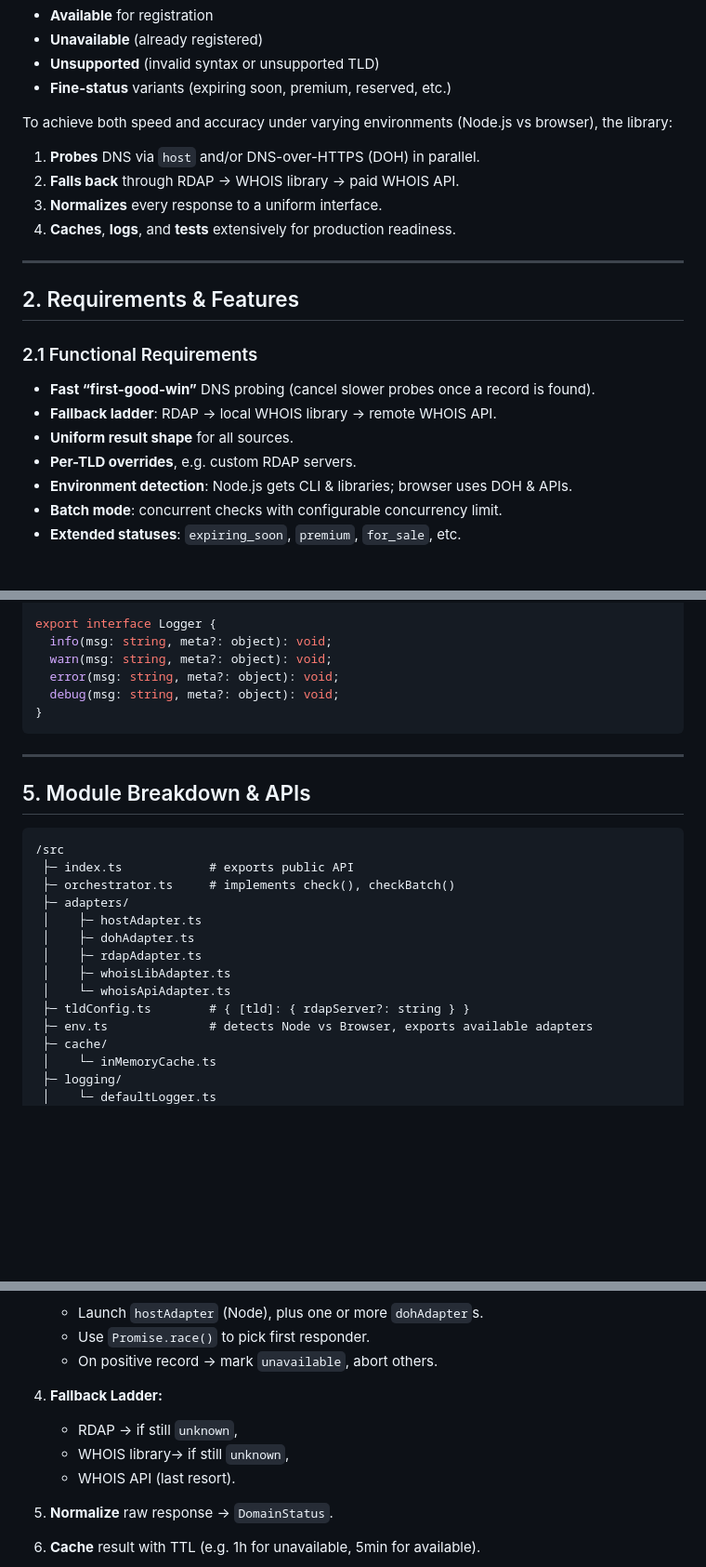
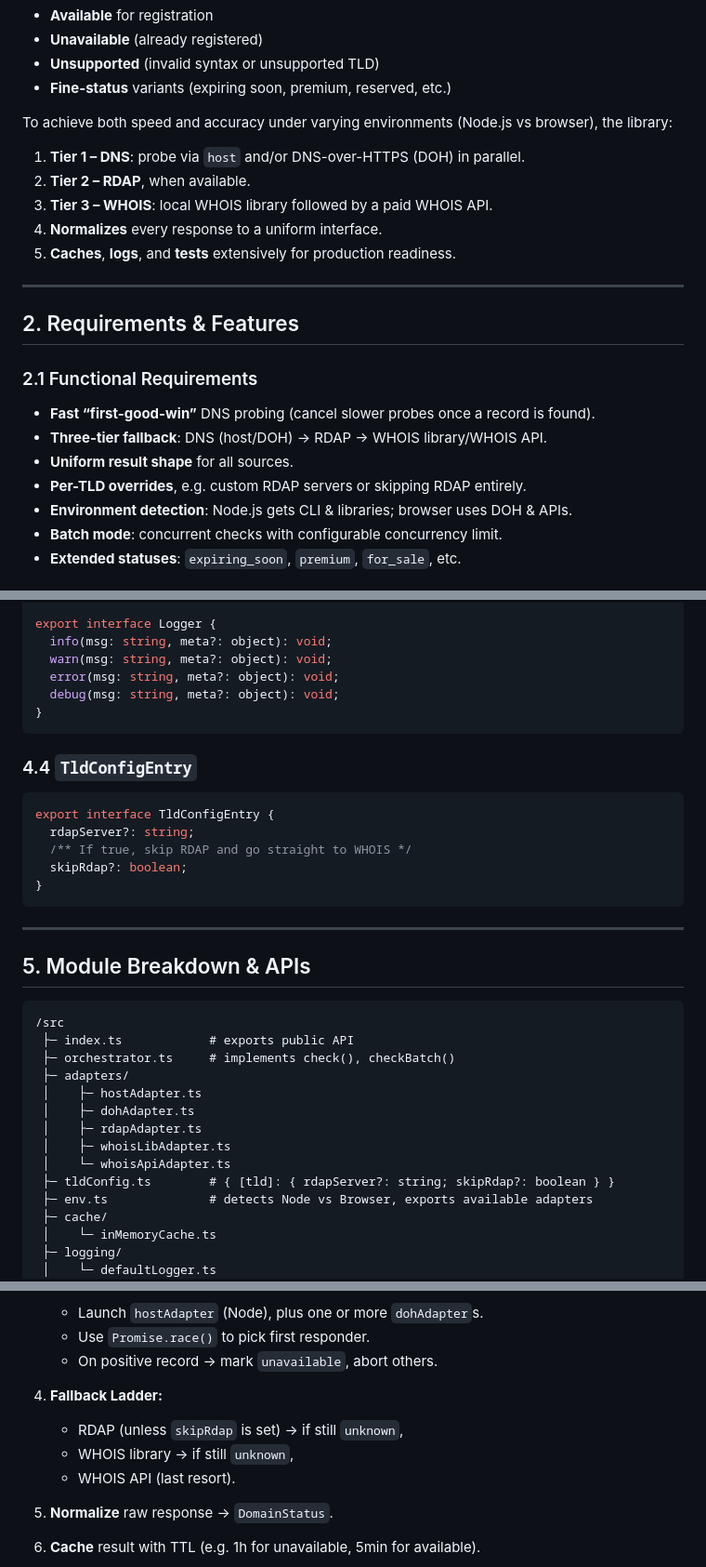
Before and after one commit to namewiz/domainstat, a Markdown page: README.md, 3 parts joined by grey strips. Shown: that part at 93% size. Drawn GitHub-style; blank space fills up the shorter version.

Commit message:
docs: allow tld skip for rdap

````diff
--- a/README.md
+++ b/README.md
@@ -13,10 +13,11 @@ A **Domain Status Checker** library provides a fast, reliable way to determine w
 
 To achieve both speed and accuracy under varying environments (Node.js vs browser), the library:
 
-1. **Probes** DNS via `host` and/or DNS-over-HTTPS (DOH) in parallel.
-2. **Falls back** through RDAP → WHOIS library → paid WHOIS API.
-3. **Normalizes** every response to a uniform interface.
-4. **Caches**, **logs**, and **tests** extensively for production readiness.
+1. **Tier&nbsp;1 – DNS**: probe via `host` and/or DNS-over-HTTPS (DOH) in parallel.
+2. **Tier&nbsp;2 – RDAP**, when available.
+3. **Tier&nbsp;3 – WHOIS**: local WHOIS library followed by a paid WHOIS API.
+4. **Normalizes** every response to a uniform interface.
+5. **Caches**, **logs**, and **tests** extensively for production readiness.
 
 ---
 
@@ -25,9 +26,9 @@ To achieve both speed and accuracy under varying environments (Node.js vs browse
 ### 2.1 Functional Requirements
 
 * **Fast “first-good-win”** DNS probing (cancel slower probes once a record is found).
-* **Fallback ladder**: RDAP → local WHOIS library → remote WHOIS API.
+* **Three-tier fallback**: DNS (host/DOH) → RDAP → WHOIS library/WHOIS API.
 * **Uniform result shape** for all sources.
-* **Per-TLD overrides**, e.g. custom RDAP servers.
+* **Per-TLD overrides**, e.g. custom RDAP servers or skipping RDAP entirely.
 * **Environment detection**: Node.js gets CLI & libraries; browser uses DOH & APIs.
 * **Batch mode**: concurrent checks with configurable concurrency limit.
 * **Extended statuses**: `expiring_soon`, `premium`, `for_sale`, etc.
@@ -126,6 +127,16 @@ export interface Logger {
 }
 ```
 
+### 4.4 `TldConfigEntry`
+
+```ts
+export interface TldConfigEntry {
+  rdapServer?: string;
+  /** If true, skip RDAP and go straight to WHOIS */
+  skipRdap?: boolean;
+}
+```
+
 ---
 
 ## 5. Module Breakdown & APIs
@@ -140,7 +151,7 @@ export interface Logger {
  │    ├─ rdapAdapter.ts
  │    ├─ whoisLibAdapter.ts
  │    └─ whoisApiAdapter.ts
- ├─ tldConfig.ts        # { [tld]: { rdapServer?: string } }
+ ├─ tldConfig.ts        # { [tld]: { rdapServer?: string; skipRdap?: boolean } }
  ├─ env.ts              # detects Node vs Browser, exports available adapters
  ├─ cache/
  │    └─ inMemoryCache.ts
@@ -191,8 +202,8 @@ export function configure(opts: {
    * On positive record → mark `unavailable`, abort others.
 4. **Fallback Ladder:**
 
-   * RDAP → if still `unknown`,
-   * WHOIS library→ if still `unknown`,
+   * RDAP (unless `skipRdap` is set) → if still `unknown`,
+   * WHOIS library → if still `unknown`,
    * WHOIS API (last resort).
 5. **Normalize** raw response → `DomainStatus`.
 6. **Cache** result with TTL (e.g. 1h for unavailable, 5min for available).
````
Also changed, not shown: other parts of README.md (+1 -1 lines).
